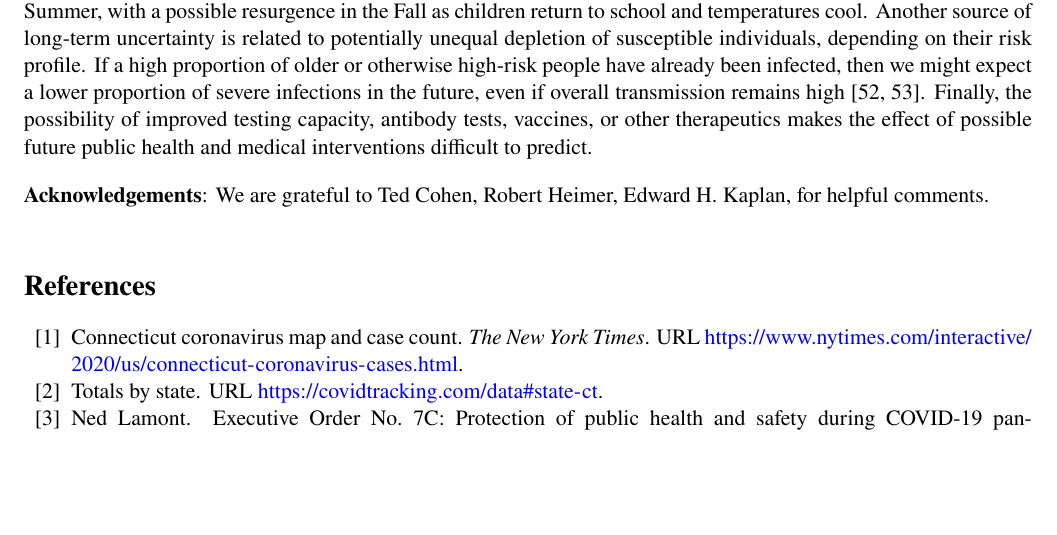
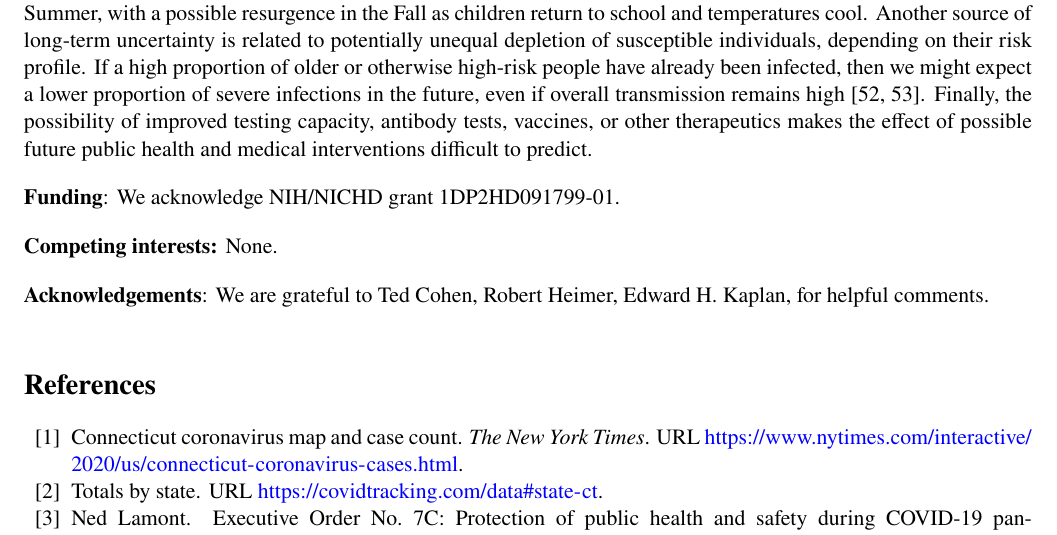
Before and after one commit to fcrawford/covid19_ct_report1, a LaTeX document (report1.tex): part of page 7 of 11, cut so that both start at the same text, the shorter picture padded with empty space. Compiled offline with pdfLaTeX.

Commit message:
ack + funding

```diff
--- a/report1.tex
+++ b/report1.tex
@@ -281,12 +281,11 @@ In this report, we have focused on projecting incidence, hospitalizations, and d
 
 
 %%%%%%%%%%%%%%%%%%%%%%%%5
-%\textbf{Funding} \\
-%\comment{Forrest, Richard, please add your funding sources.} \\
+\textbf{Funding}: We acknowledge NIH/NICHD grant 1DP2HD091799-01.
 
 %%%%%%%%%%%%%%%%%%
 
-%\textbf{Competing interests:} none. \\
+\textbf{Competing interests:} None.
 
 
 %%%%%%%%%%%%%%%%%%
```
